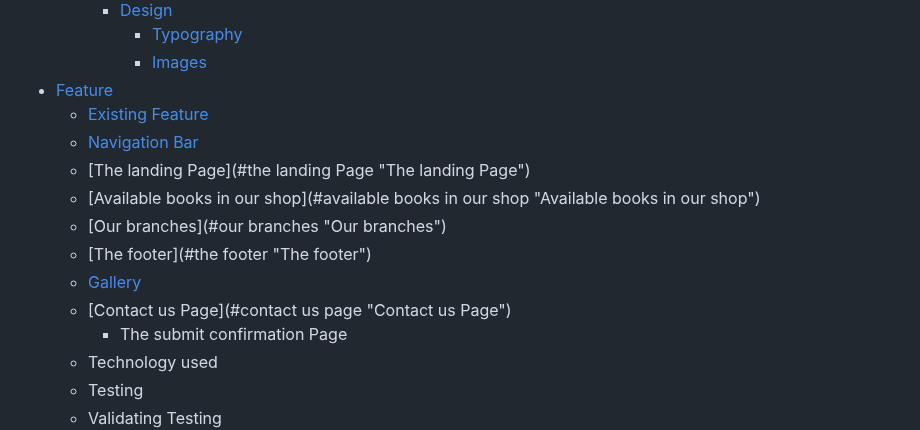
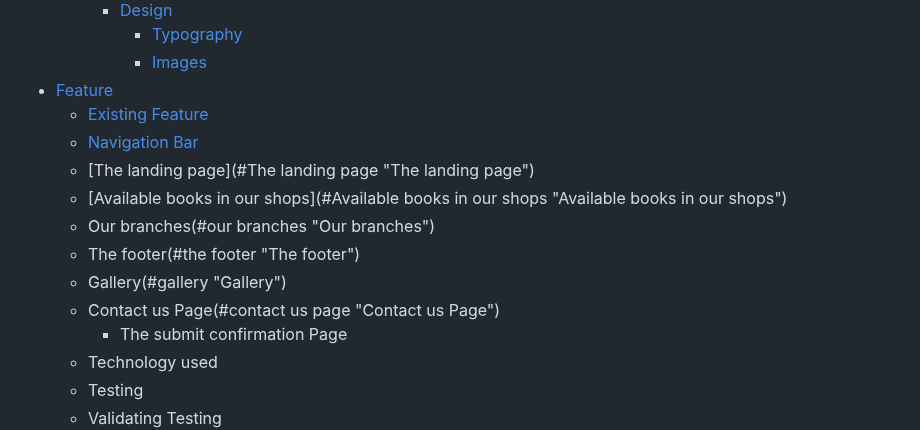
Before and after one commit to AmarDange/Archana-Bazar, a Markdown page: README.md, the part around the change. GitHub-like rendering.

```diff
--- a/README.md
+++ b/README.md
@@ -22,12 +22,12 @@ This website also provides an option to the user for any specific inquiry for th
  - [Feature](#features "Features")
      - [Existing Feature](#existing-features "Existing Features")
      - [Navigation Bar](#navigation-bar "Navigation Bar")
-     - [The landing Page](#the landing Page "The landing Page")
-     - [Available books in our shop](#available books in our shop "Available books in our shop")
-     - [Our branches](#our branches "Our branches")
-     - [The footer](#the footer "The footer")
-     - [Gallery](#gallery "Gallery")
-     - [Contact us Page](#contact us page "Contact us Page")
+     - [The landing page](#The landing page "The landing page")
+     - [Available books in our shops](#Available books in our shops "Available books in our shops")
+     - Our branches(#our branches "Our branches")
+     - The footer(#the footer "The footer")
+     - Gallery(#gallery "Gallery")
+     - Contact us Page(#contact us page "Contact us Page")
         - The submit confirmation Page
    - Technology used
    - Testing
```
